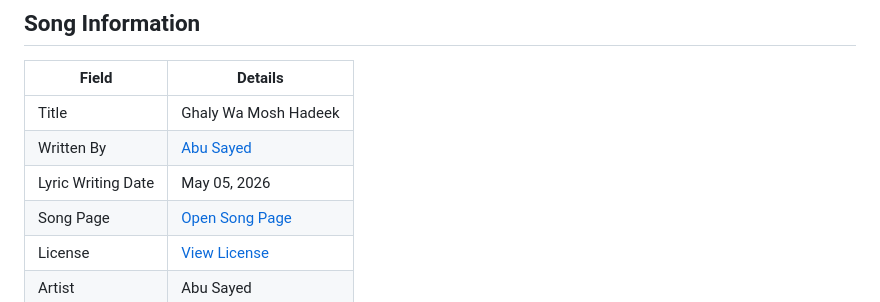
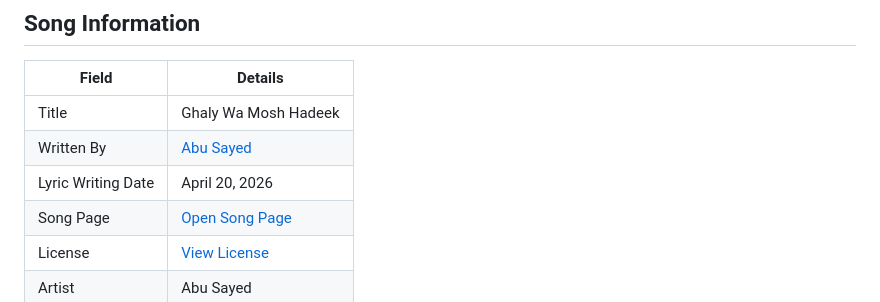
Before and after one commit to ImAbuSayed/ghaly-wa-mosh-hadeek, a Markdown page: README.md, the part around the change. Drawn GitHub-style.

Commit message:
docs: update public README

```diff
--- a/README.md
+++ b/README.md
@@ -10,7 +10,7 @@
 |-------|---------|
 | Title | Ghaly Wa Mosh Hadeek |
 | Written By | [Abu Sayed](https://abusayed.com.bd/) |
-| Lyric Writing Date | May 05, 2026 |
+| Lyric Writing Date | April 20, 2026 |
 | Song Page | [Open Song Page](https://imabusayed.github.io/ghaly-wa-mosh-hadeek/) |
 | License | [View License](./LICENSE.md) |
 | Artist | Abu Sayed |
```
